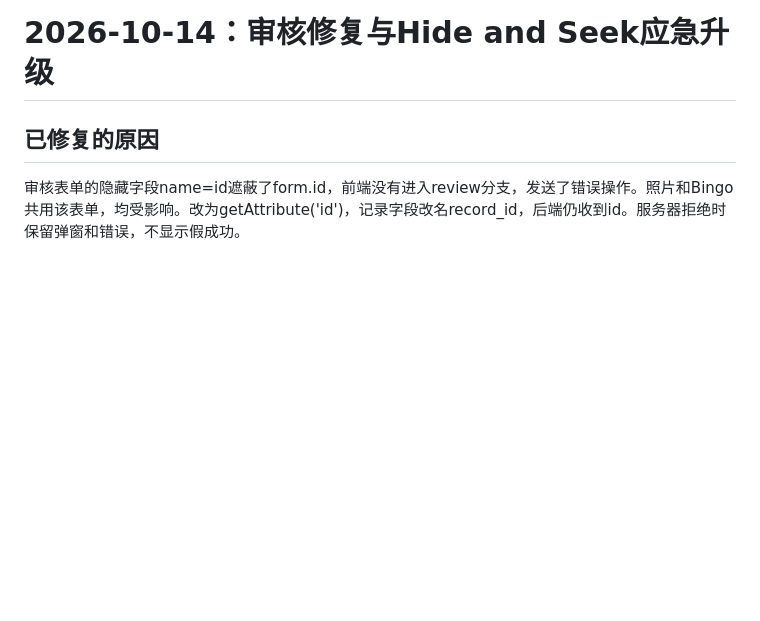
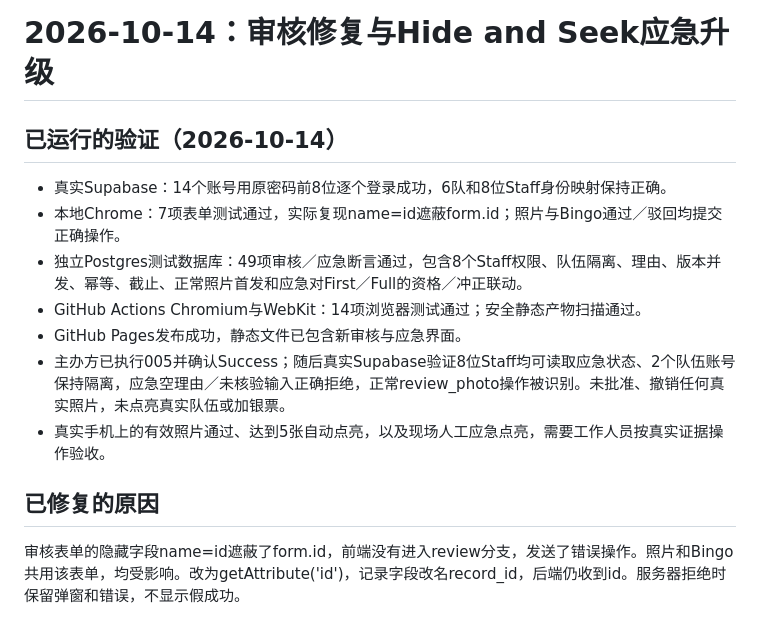
Before and after one commit to RickyZH1/BSO-Player, a Markdown page: docs/UPGRADE_20261014_ZH.md, the part around the change. Drawn GitHub-style; blank space fills up the shorter version.

Commit message:
Record verified password rotation, live upgrade and review deployment [skip ci]

```diff
--- a/docs/UPGRADE_20261014_ZH.md
+++ b/docs/UPGRADE_20261014_ZH.md
@@ -1,4 +1,13 @@
 # 2026-10-14：审核修复与Hide and Seek应急升级
+
+## 已运行的验证（2026-10-14）
+- 真实Supabase：14个账号用原密码前8位逐个登录成功，6队和8位Staff身份映射保持正确。
+- 本地Chrome：7项表单测试通过，实际复现name=id遮蔽form.id；照片与Bingo通过／驳回均提交正确操作。
+- 独立Postgres测试数据库：49项审核／应急断言通过，包含8个Staff权限、队伍隔离、理由、版本并发、幂等、截止、正常照片首发和应急对First／Full的资格／冲正联动。
+- GitHub Actions Chromium与WebKit：14项浏览器测试通过；安全静态产物扫描通过。
+- GitHub Pages发布成功，静态文件已包含新审核与应急界面。
+- 主办方已执行005并确认Success；随后真实Supabase验证8位Staff均可读取应急状态、2个队伍账号保持隔离，应急空理由／未核验输入正确拒绝，正常review_photo操作被识别。未批准、撤销任何真实照片，未点亮真实队伍或加银票。
+- 真实手机上的有效照片通过、达到5张自动点亮，以及现场人工应急点亮，需要工作人员按真实证据操作验收。
 
 ## 已修复的原因
 审核表单的隐藏字段name=id遮蔽了form.id，前端没有进入review分支，发送了错误操作。照片和Bingo共用该表单，均受影响。改为getAttribute('id')，记录字段改名record_id，后端仍收到id。服务器拒绝时保留弹窗和错误，不显示假成功。
```
